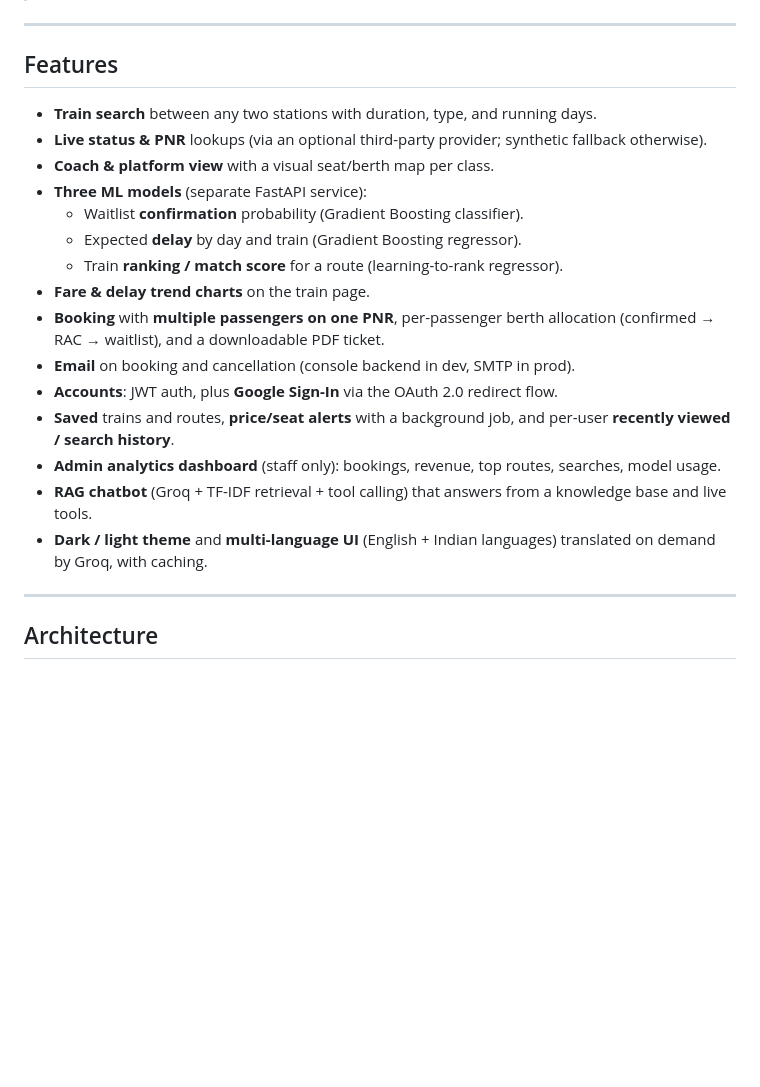
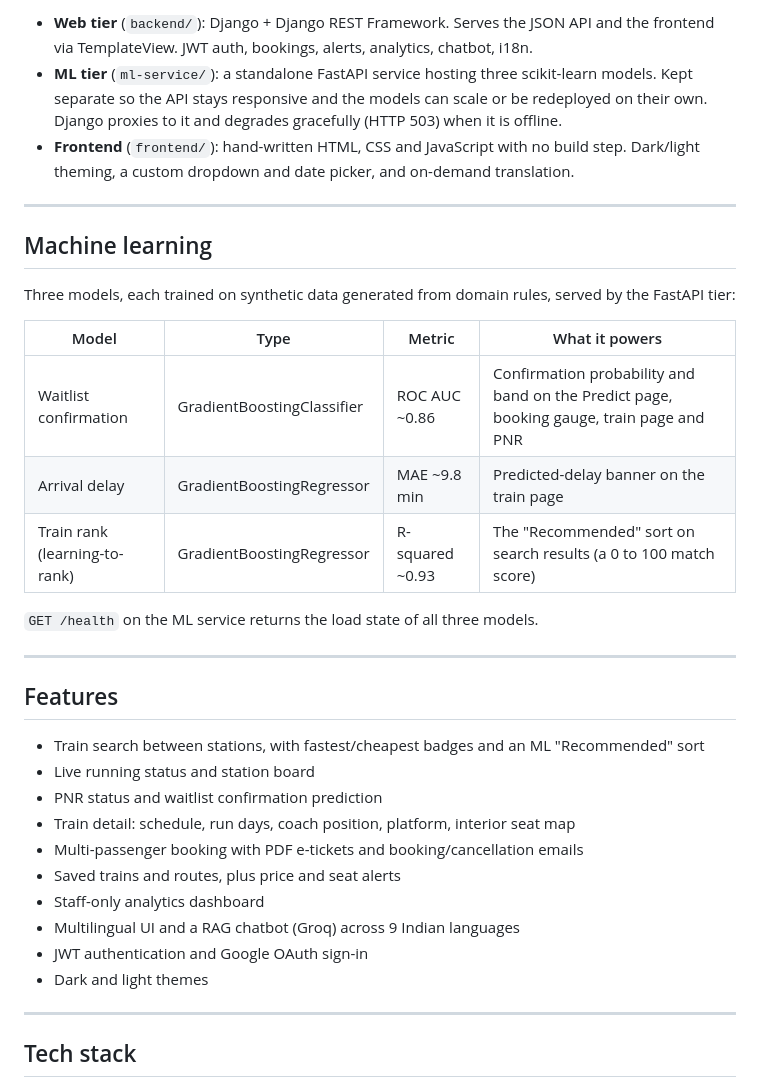
Before and after one commit to rishirajdas05/Rail-Setu, a Markdown page: README.md, the part around one of its changes. Rendered like a GitHub page; blank space fills up the shorter version.

```diff
--- a/README.md
+++ b/README.md
@@ -6,25 +48,37 @@ A full-stack Indian Railways demo platform: search trains between stations, chec
+- **Web tier** (`backend/`): Django + Django REST Framework. Serves the JSON API and the frontend via TemplateView. JWT auth, bookings, alerts, analytics, chatbot, i18n.
+- **ML tier** (`ml-service/`): a standalone FastAPI service hosting three scikit-learn models. Kept separate so the API stays responsive and the models can scale or be redeployed on their own. Django proxies to it and degrades gracefully (HTTP 503) when it is offline.
+- **Frontend** (`frontend/`): hand-written HTML, CSS and JavaScript with no build step. Dark/light theming, a custom dropdown and date picker, and on-demand translation.
+
+---
+
+## Machine learning
+
+Three models, each trained on synthetic data generated from domain rules, served by the FastAPI tier:
+
+| Model | Type | Metric | What it powers |
+| --- | --- | --- | --- |
+| Waitlist confirmation | GradientBoostingClassifier | ROC AUC ~0.86 | Confirmation probability and band on the Predict page, booking gauge, train page and PNR |
+| Arrival delay | GradientBoostingRegressor | MAE ~9.8 min | Predicted-delay banner on the train page |
+| Train rank (learning-to-rank) | GradientBoostingRegressor | R-squared ~0.93 | The "Recommended" sort on search results (a 0 to 100 match score) |
+
+`GET /health` on the ML service returns the load state of all three models.
 
 ---
 
 ## Features
 
-- **Train search** between any two stations with duration, type, and running days.
-- **Live status & PNR** lookups (via an optional third-party provider; synthetic fallback otherwise).
-- **Coach & platform view** with a visual seat/berth map per class.
-- **Three ML models** (separate FastAPI service):
-  - Waitlist **confirmation** probability (Gradient Boosting classifier).
-  - Expected **delay** by day and train (Gradient Boosting regressor).
-  - Train **ranking / match score** for a route (learning-to-rank regressor).
-- **Fare & delay trend charts** on the train page.
-- **Booking** with **multiple passengers on one PNR**, per-passenger berth allocation (confirmed → RAC → waitlist), and a downloadable PDF ticket.
-- **Email** on booking and cancellation (console backend in dev, SMTP in prod).
-- **Accounts**: JWT auth, plus **Google Sign-In** via the OAuth 2.0 redirect flow.
-- **Saved** trains and routes, **price/seat alerts** with a background job, and per-user **recently viewed / search history**.
-- **Admin analytics dashboard** (staff only): bookings, revenue, top routes, searches, model usage.
-- **RAG chatbot** (Groq + TF-IDF retrieval + tool calling) that answers from a knowledge base and live tools.
-- **Dark / light theme** and **multi-language UI** (English + Indian languages) translated on demand by Groq, with caching.
+- Train search between stations, with fastest/cheapest badges and an ML "Recommended" sort
+- Live running status and station board
+- PNR status and waitlist confirmation prediction
+- Train detail: schedule, run days, coach position, platform, interior seat map
+- Multi-passenger booking with PDF e-tickets and booking/cancellation emails
+- Saved trains and routes, plus price and seat alerts
+- Staff-only analytics dashboard
+- Multilingual UI and a RAG chatbot (Groq) across 9 Indian languages
+- JWT authentication and Google OAuth sign-in
+- Dark and light themes
 
 ---
 
-## Architecture
+## Tech stack
 
```
Also changed, not shown: other parts of README.md (+97 -133 lines), docs/coaches.png (added), docs/predict.png (added), docs/search.png (added), docs/train-detail.png (added).
